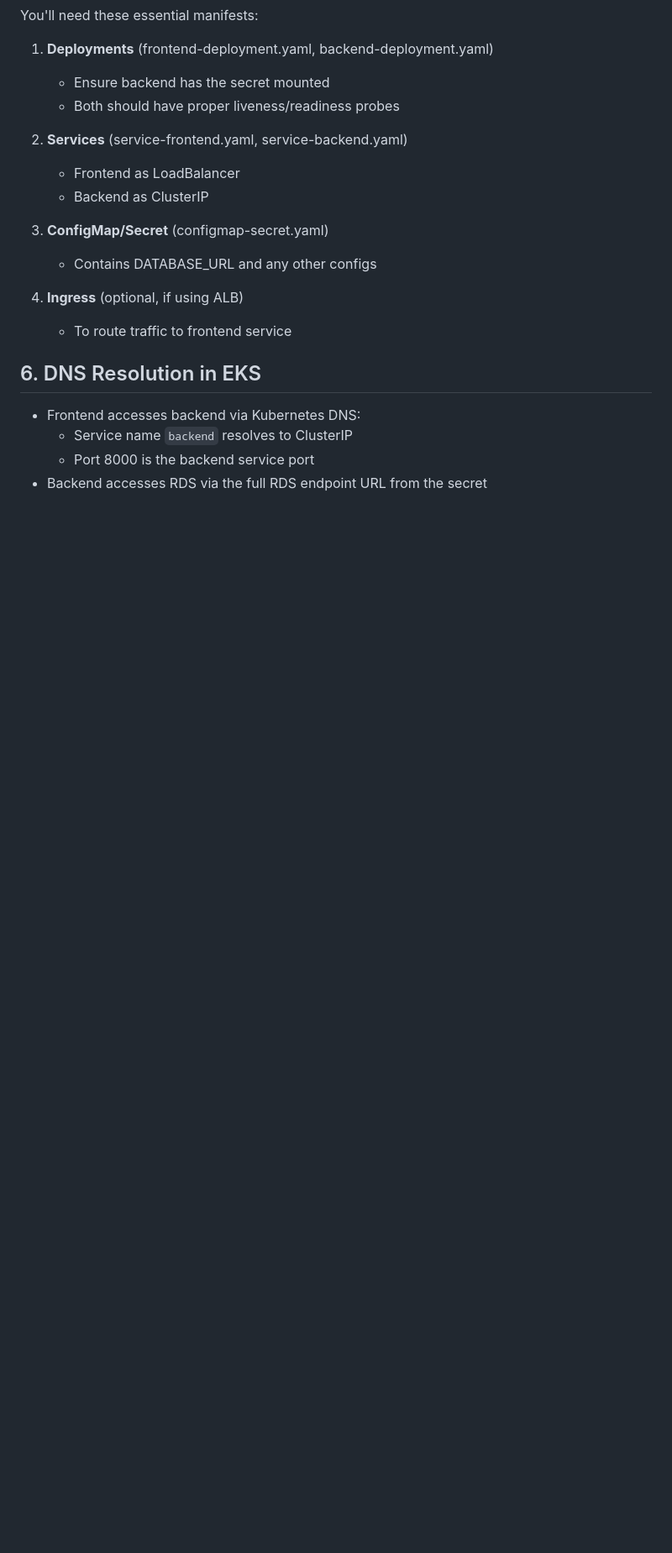
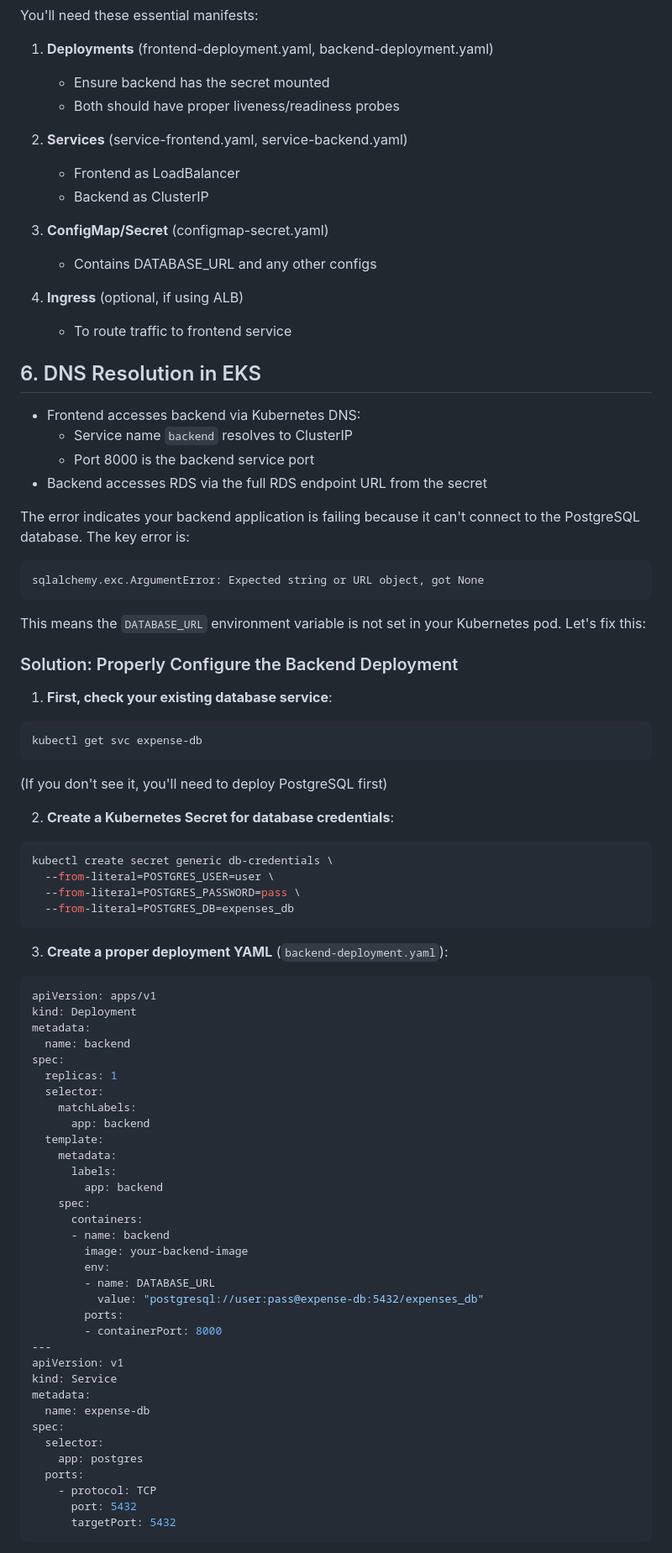
Before and after one commit to msdeepak052/3-Tier-Expenses-Tracker-Python-App, a Markdown page: Readme.md, the part around one of its changes. Shown at 84% size. GitHub-like rendering; blank space fills up the shorter version.

````diff
--- a/Readme.md
+++ b/Readme.md
@@ -321,3 +321,67 @@ You'll need these essential manifests:
   - Service name `backend` resolves to ClusterIP
   - Port 8000 is the backend service port
 - Backend accesses RDS via the full RDS endpoint URL from the secret
+
+
+The error indicates your backend application is failing because it can't connect to the PostgreSQL database. The key error is:
+
+```
+sqlalchemy.exc.ArgumentError: Expected string or URL object, got None
+```
+
+This means the `DATABASE_URL` environment variable is not set in your Kubernetes pod. Let's fix this:
+
+### Solution: Properly Configure the Backend Deployment
+
+1. **First, check your existing database service**:
+```bash
+kubectl get svc expense-db
+```
+(If you don't see it, you'll need to deploy PostgreSQL first)
+
+2. **Create a Kubernetes Secret for database credentials**:
+```bash
+kubectl create secret generic db-credentials \
+  --from-literal=POSTGRES_USER=user \
+  --from-literal=POSTGRES_PASSWORD=pass \
+  --from-literal=POSTGRES_DB=expenses_db
+```
+
+3. **Create a proper deployment YAML** (`backend-deployment.yaml`):
+```yaml
+apiVersion: apps/v1
+kind: Deployment
+metadata:
+  name: backend
+spec:
+  replicas: 1
+  selector:
+    matchLabels:
+      app: backend
+  template:
+    metadata:
+      labels:
+        app: backend
+    spec:
+      containers:
+      - name: backend
+        image: your-backend-image
+        env:
+        - name: DATABASE_URL
+          value: "postgresql://user:pass@expense-db:5432/expenses_db"
+        ports:
+        - containerPort: 8000
+---
+apiVersion: v1
+kind: Service
+metadata:
+  name: expense-db
+spec:
+  selector:
+    app: postgres
+  ports:
+    - protocol: TCP
+      port: 5432
+      targetPort: 5432
+```
+
````
Also changed, not shown: other parts of Readme.md (+89 -0 lines).
